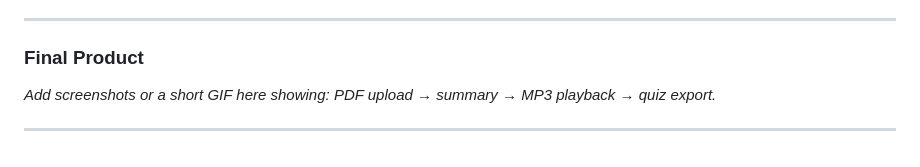
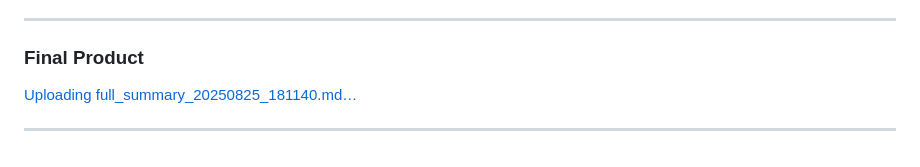
Before and after one commit to muskanktk/AI-Mentor-Study-Assistant, a Markdown page: README.md, the part around the change. GitHub-like rendering.

```diff
--- a/README.md
+++ b/README.md
@@ -160,7 +160,8 @@ MIT (or your preferred license). See `LICENSE`.
 ---
 
 ### Final Product
+[Uploading full_summary_20250825_181140.md…]()
 
-*Add screenshots or a short GIF here showing: PDF upload → summary → MP3 playback → quiz export.*
+
 
 ---
```
